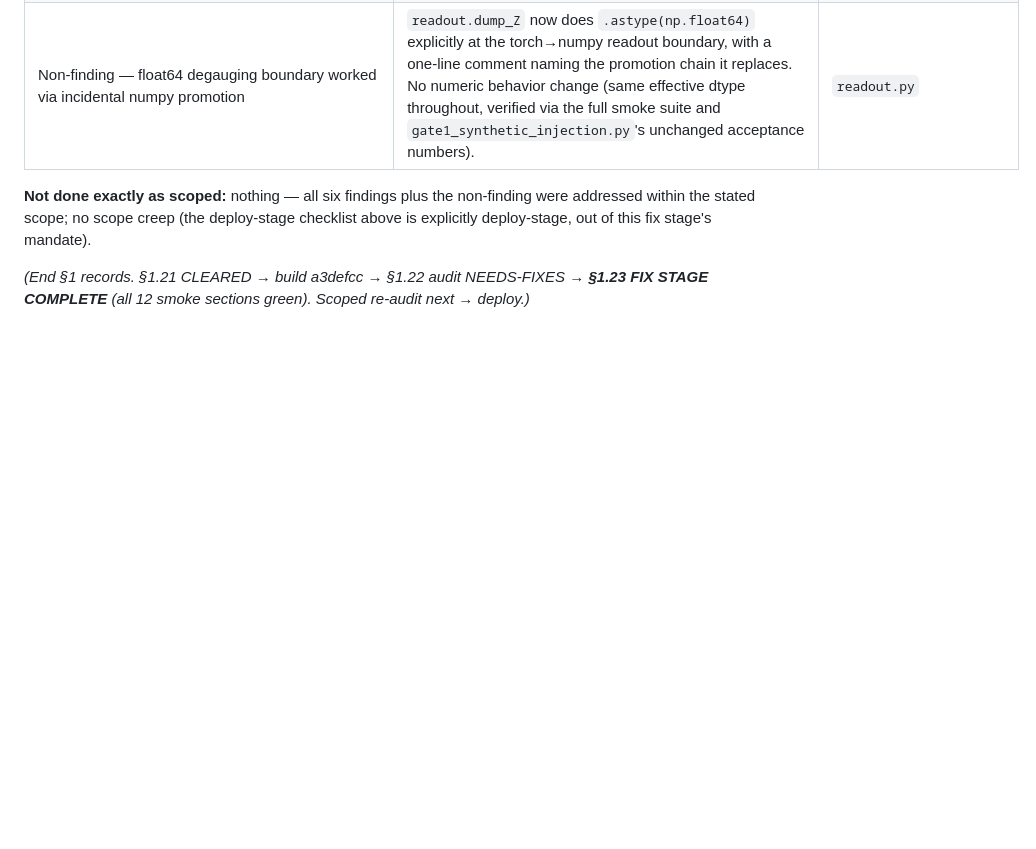
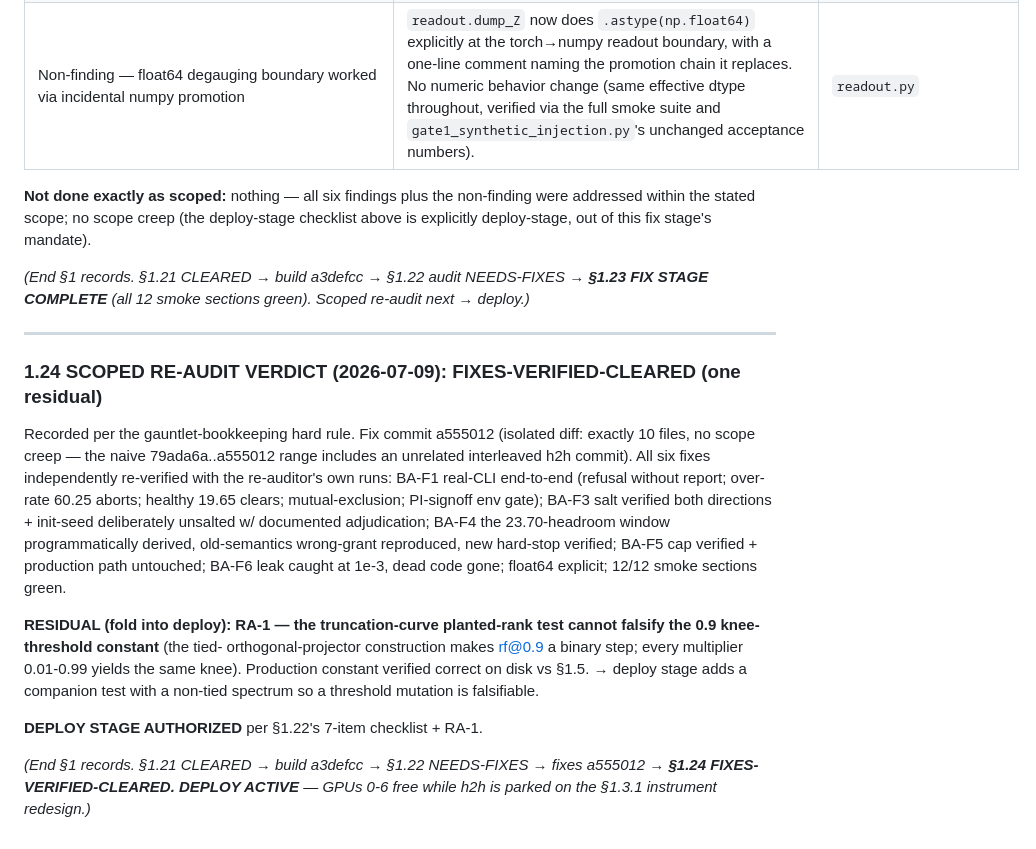
Before and after one commit to saml212/matrix-states, a Markdown page: matrix-thinking/CAPABILITY_SEPARATION_DESIGN.md, the part around the change. Rendered like a GitHub page; blank space fills up the shorter version.

Commit message:
gauntlet: CAPABILITY scoped re-audit FIXES-VERIFIED-CLEARED (§1.24, one residual RA-1) — DEPLOY AUTHORIZED
Co-Authored-By: Claude Fable 5 <noreply@anthropic.com>
Claude-Session: https://claude.ai/code/session_01X8cfhjbKxPaAVr3xUDV1RE

```diff
--- a/matrix-thinking/CAPABILITY_SEPARATION_DESIGN.md
+++ b/matrix-thinking/CAPABILITY_SEPARATION_DESIGN.md
@@ -2395,3 +2395,33 @@ fix stage's mandate).
 *(End §1 records. §1.21 CLEARED → build a3defcc → §1.22 audit
 NEEDS-FIXES → **§1.23 FIX STAGE COMPLETE** (all 12 smoke sections green).
 Scoped re-audit next → deploy.)*
+
+---
+
+### 1.24 SCOPED RE-AUDIT VERDICT (2026-07-09): FIXES-VERIFIED-CLEARED (one residual)
+
+Recorded per the gauntlet-bookkeeping hard rule. Fix commit a555012
+(isolated diff: exactly 10 files, no scope creep — the naive
+79ada6a..a555012 range includes an unrelated interleaved h2h commit).
+All six fixes independently re-verified with the re-auditor's own runs:
+BA-F1 real-CLI end-to-end (refusal without report; over-rate 60.25
+aborts; healthy 19.65 clears; mutual-exclusion; PI-signoff env gate);
+BA-F3 salt verified both directions + init-seed deliberately unsalted
+w/ documented adjudication; BA-F4 the 23.70-headroom window
+programmatically derived, old-semantics wrong-grant reproduced, new
+hard-stop verified; BA-F5 cap verified + production path untouched;
+BA-F6 leak caught at 1e-3, dead code gone; float64 explicit; 12/12
+smoke sections green.
+
+**RESIDUAL (fold into deploy): RA-1 — the truncation-curve planted-rank
+test cannot falsify the 0.9 knee-threshold constant** (the tied-
+orthogonal-projector construction makes rf@0.9 a binary step; every
+multiplier 0.01-0.99 yields the same knee). Production constant
+verified correct on disk vs §1.5. → deploy stage adds a companion test
+with a non-tied spectrum so a threshold mutation is falsifiable.
+
+**DEPLOY STAGE AUTHORIZED** per §1.22's 7-item checklist + RA-1.
+
+*(End §1 records. §1.21 CLEARED → build a3defcc → §1.22 NEEDS-FIXES →
+fixes a555012 → **§1.24 FIXES-VERIFIED-CLEARED. DEPLOY ACTIVE** —
+GPUs 0-6 free while h2h is parked on the §1.3.1 instrument redesign.)*
```
